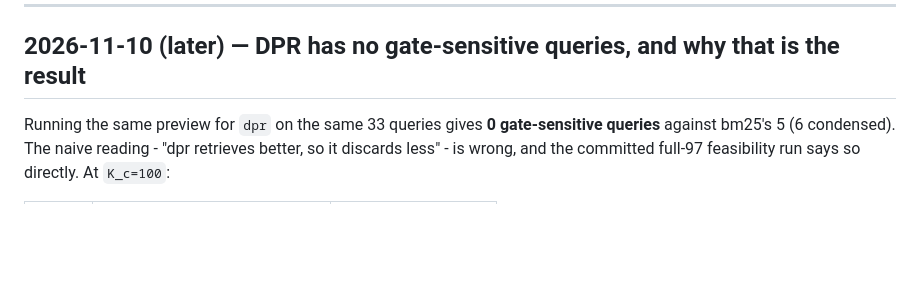
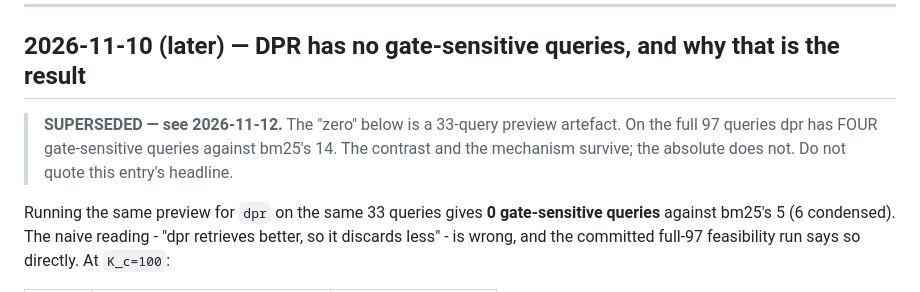
Before and after one commit to a-n-u-p-a-m/IRE_PROJECT, a Markdown page: docs/design_log.md, the part around one of its changes. Drawn GitHub-style; blank space fills up the shorter version.

```diff
--- a/docs/design_log.md
+++ b/docs/design_log.md
@@ -708,6 +708,11 @@ statistic now rests on a measurement instead of an argument.
 
 ## 2026-11-10 (later) — DPR has no gate-sensitive queries, and why that is the result
 
+> **SUPERSEDED — see 2026-11-12.** The "zero" below is a 33-query preview
+> artefact. On the full 97 queries dpr has FOUR gate-sensitive queries against
+> bm25's 14. The contrast and the mechanism survive; the absolute does not.
+> Do not quote this entry's headline.
+
 Running the same preview for `dpr` on the same 33 queries gives **0
 gate-sensitive queries** against bm25's 5 (6 condensed). The naive reading -
 "dpr retrieves better, so it discards less" - is wrong, and the committed
```
Also changed, not shown: other parts of docs/design_log.md (+83 -2 lines).
